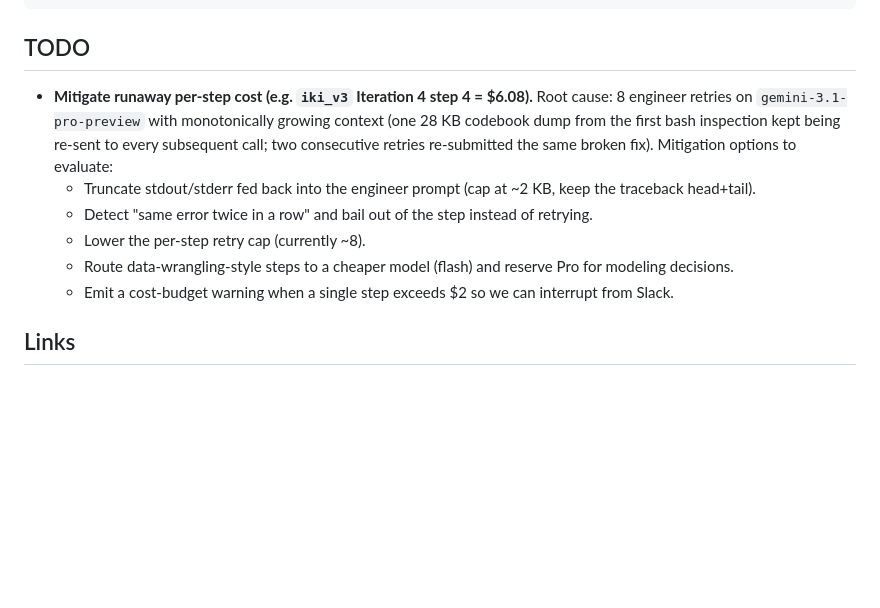
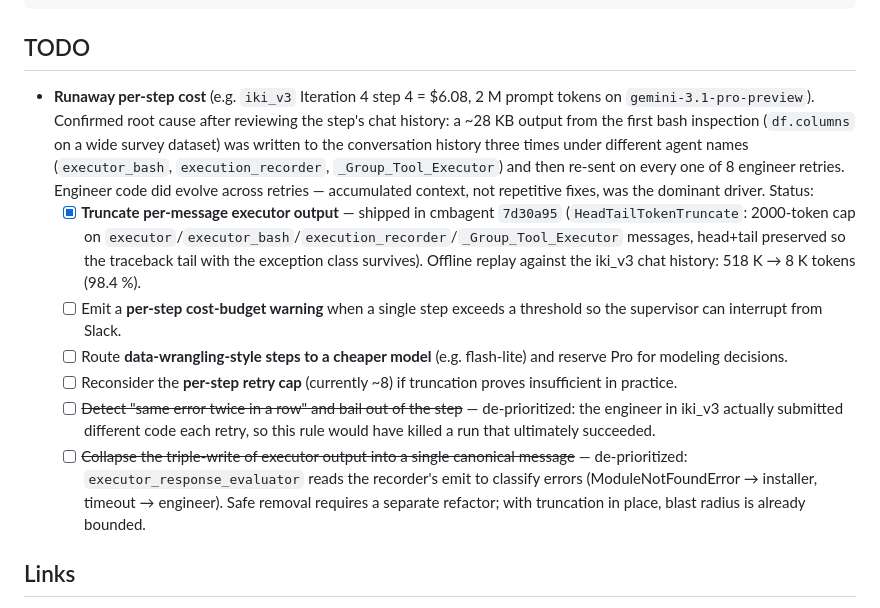
Before and after one commit to ParallelScience/denario-scientists, a Markdown page: README.md, the part around the change. Rendered like a GitHub page; blank space fills up the shorter version.

Commit message:
README: update cost-runaway TODO with confirmed root cause + shipped mitigation
After reviewing the iki_v3 step 4 chat history: the dominant cost driver
was a ~28 KB first-bash output triple-written (executor_bash /
execution_recorder / _Group_Tool_Executor) and re-sent on every one of 8
engineer retries — not repetitive fixes. Engineer code did evolve each
retry; accumulated context was what made each call expensive.

Mark the truncation bullet shipped (cmbagent 7d30a95, HeadTailTokenTruncate
caps each execution-output message at 2 K tokens head+tail). Mark two
bullets de-prioritized based on the evidence:
- "Bail on same error twice" would have killed iki_v3 before its
  eventual success.
- "Collapse the triple-write" touches the executor_response_evaluator's
  error-classification input; requires a separate refactor.

Cost-budget warning, cheap-model routing, and retry-cap review remain open.

Co-Authored-By: Claude Opus 4.6 (1M context) <noreply@anthropic.com>

```diff
--- a/README.md
+++ b/README.md
@@ -79,12 +79,13 @@ denario-scientists/
 
 ## TODO
 
-- **Mitigate runaway per-step cost (e.g. `iki_v3` Iteration 4 step 4 = $6.08).** Root cause: 8 engineer retries on `gemini-3.1-pro-preview` with monotonically growing context (one 28 KB codebook dump from the first bash inspection kept being re-sent to every subsequent call; two consecutive retries re-submitted the same broken fix). Mitigation options to evaluate:
-  - Truncate stdout/stderr fed back into the engineer prompt (cap at ~2 KB, keep the traceback head+tail).
-  - Detect "same error twice in a row" and bail out of the step instead of retrying.
-  - Lower the per-step retry cap (currently ~8).
-  - Route data-wrangling-style steps to a cheaper model (flash) and reserve Pro for modeling decisions.
-  - Emit a cost-budget warning when a single step exceeds $2 so we can interrupt from Slack.
+- **Runaway per-step cost** (e.g. `iki_v3` Iteration 4 step 4 = $6.08, 2 M prompt tokens on `gemini-3.1-pro-preview`). Confirmed root cause after reviewing the step's chat history: a ~28 KB output from the first bash inspection (`df.columns` on a wide survey dataset) was written to the conversation history three times under different agent names (`executor_bash`, `execution_recorder`, `_Group_Tool_Executor`) and then re-sent on every one of 8 engineer retries. Engineer code did evolve across retries — accumulated context, not repetitive fixes, was the dominant driver. Status:
+  - [x] **Truncate per-message executor output** — shipped in cmbagent `7d30a95` (`HeadTailTokenTruncate`: 2000-token cap on `executor`/`executor_bash`/`execution_recorder`/`_Group_Tool_Executor` messages, head+tail preserved so the traceback tail with the exception class survives). Offline replay against the iki_v3 chat history: 518 K → 8 K tokens (98.4 %).
+  - [ ] Emit a **per-step cost-budget warning** when a single step exceeds a threshold so the supervisor can interrupt from Slack.
+  - [ ] Route **data-wrangling-style steps to a cheaper model** (e.g. flash-lite) and reserve Pro for modeling decisions.
+  - [ ] Reconsider the **per-step retry cap** (currently ~8) if truncation proves insufficient in practice.
+  - [ ] ~~Detect "same error twice in a row" and bail out of the step~~ — de-prioritized: the engineer in iki_v3 actually submitted different code each retry, so this rule would have killed a run that ultimately succeeded.
+  - [ ] ~~Collapse the triple-write of executor output into a single canonical message~~ — de-prioritized: `executor_response_evaluator` reads the recorder's emit to classify errors (ModuleNotFoundError → installer, timeout → engineer). Safe removal requires a separate refactor; with truncation in place, blast radius is already bounded.
 
 ## Links
 
```
